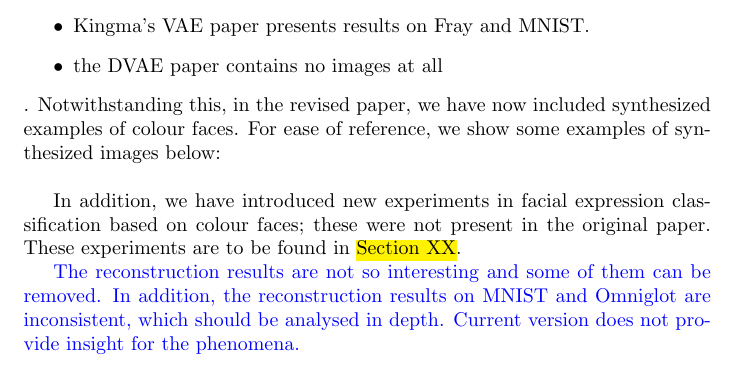
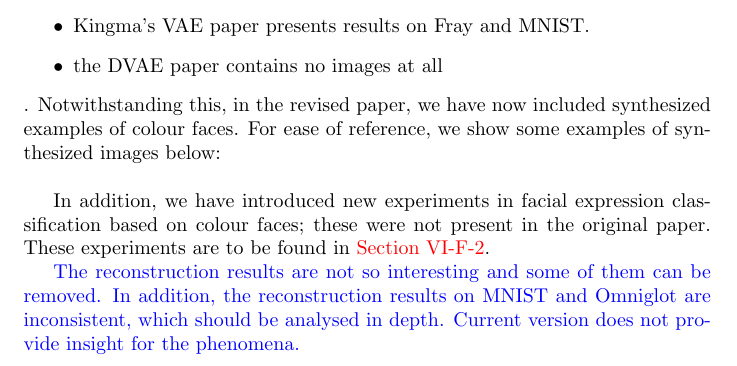
Before and after one commit to aab01/DAAE-Rebuttal, a LaTeX document (responsetoreviewers.tex): part of page 5 of 17, cut so that both start at the same text. Compiled offline with pdfLaTeX.

Commit message:
point to section VI-F-2 where the celebA classification will go

```diff
--- a/responsetoreviewers.tex
+++ b/responsetoreviewers.tex
@@ -120,7 +120,7 @@ Notwithstanding this, in the revised paper, we have now included synthesized exa
 \end{figure}
 
 
-In addition, we have introduced new experiments in facial expression classification based on colour faces; these were not present in the original paper.  These experiments are to be found in \hl{Section XX}.
+In addition, we have introduced new experiments in facial expression classification based on colour faces; these were not present in the original paper.  These experiments are to be found in {\color{red} Section VI-F-2}.
 
 {\color{blue}
 The reconstruction results are not so interesting and some of them can be removed. In addition, the reconstruction results on MNIST and Omniglot are inconsistent, which should be analysed in depth. Current version does not provide insight for the phenomena.}\\
```
